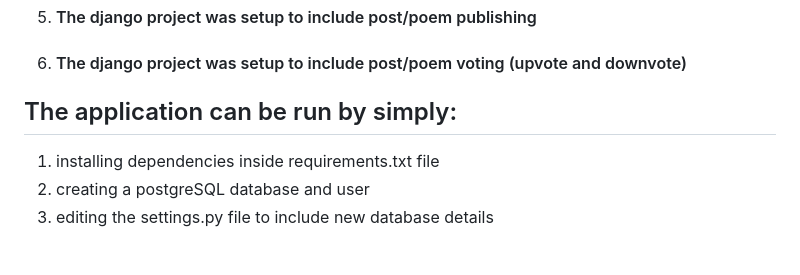
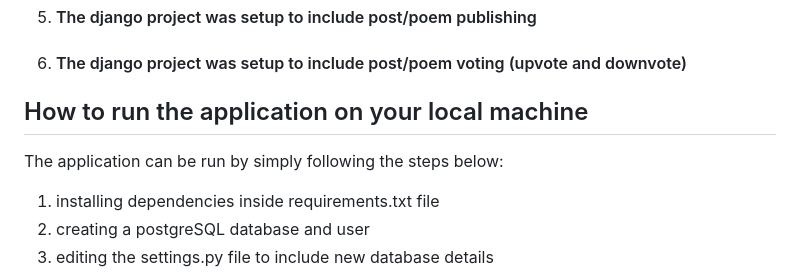
Before and after one commit to SammyLeths/smartpoet-os, a Markdown page: README.md, the part around one of its changes. GitHub-like rendering; blank space fills up the shorter version.

```diff
--- a/README.md
+++ b/README.md
@@ -154,7 +154,8 @@ I developed an online publishing platform for poets because of my interest and l
   <li><h4>The django project was setup to include post/poem voting (upvote and downvote)</h4></li>
 </ol>
 
-<h2>The application can be run by simply:</h2>
+<h2>How to run the application on your local machine</h2>
+<p>The application can be run by simply following the steps below:</p>
 <ol type="1">
   <li>installing dependencies inside requirements.txt file</li>
   <li>creating a postgreSQL database and user</li>
```
Also changed, not shown: other parts of README.md (+1 -1 lines).
